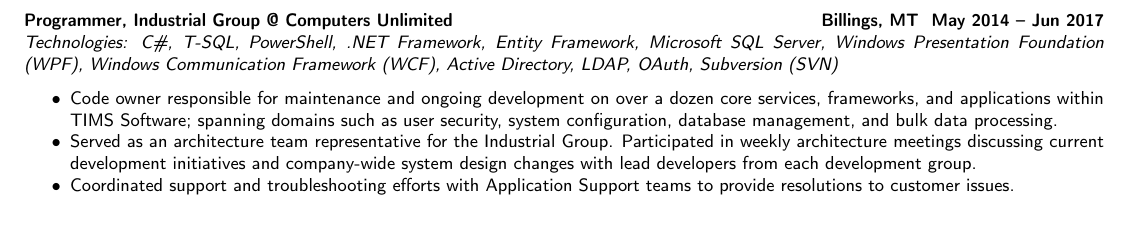
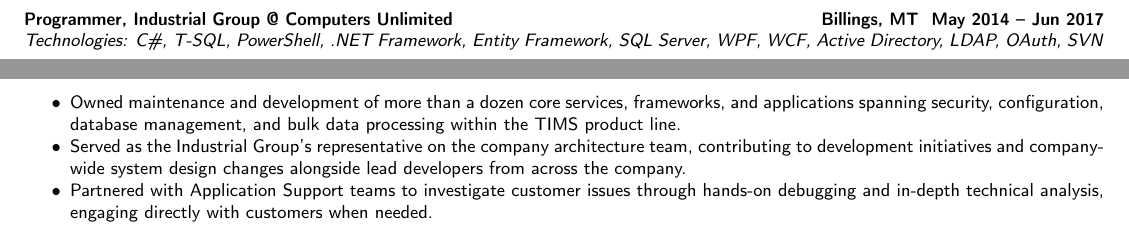
Before and after one commit to mayesidev/Resume_IsaacMayes, a LaTeX CV (Resume_IsaacMayes.tex): part of page 2 of 2 before the commit and two parts of pages 1 and 2 of 2 after it, the two joined at a grey line, cut so that both start at the same text. Compiled offline with pdfLaTeX.

Commit message:
Refine past role

```diff
--- a/Resume_IsaacMayes.tex
+++ b/Resume_IsaacMayes.tex
@@ -145,11 +145,11 @@
 \textbf{\headerrow
 	{Programmer, \href{https://www.cu.net/industrial}{Industrial Group} @ \href{https://www.cu.net/}{Computers Unlimited}}
 	{Billings, MT \DatestampYM{2014}{05} --\DatestampYM{2017}{06}}}
-\emph{Technologies: C\#, T-SQL, PowerShell, .NET Framework, Entity Framework, Microsoft SQL Server, Windows Presentation Foundation (WPF), Windows Communication Framework (WCF), Active Directory, LDAP, OAuth, Subversion (SVN)}
+\emph{Technologies: C\#, T-SQL, PowerShell, .NET Framework, Entity Framework, SQL Server, WPF, WCF, Active Directory, LDAP, OAuth, SVN}
 \begin{itemize*}
-		\item Code owner responsible for maintenance and ongoing development on over a dozen core services, frameworks, and applications within TIMS Software; spanning domains such as user security, system configuration, database management, and bulk data processing.
-		\item Served as an architecture team representative for the Industrial Group. Participated in weekly architecture meetings discussing current development initiatives and company-wide system design changes with lead developers from each development group.
-		\item Coordinated support and troubleshooting efforts with Application Support teams to provide resolutions to customer issues.
+		\item Owned maintenance and development of more than a dozen core services, frameworks, and applications spanning security, configuration, database management, and bulk data processing within the TIMS product line.
+		\item Served as the Industrial Group's representative on the company architecture team, contributing to development initiatives and company-wide system design changes alongside lead developers from across the company.
+		\item Partnered with Application Support teams to investigate customer issues through hands-on debugging and in-depth technical analysis, engaging directly with customers when needed.
 	\end{itemize*}
 
 \end{document}
```
Also changed, not shown: Resume_IsaacMayes.pdf.
